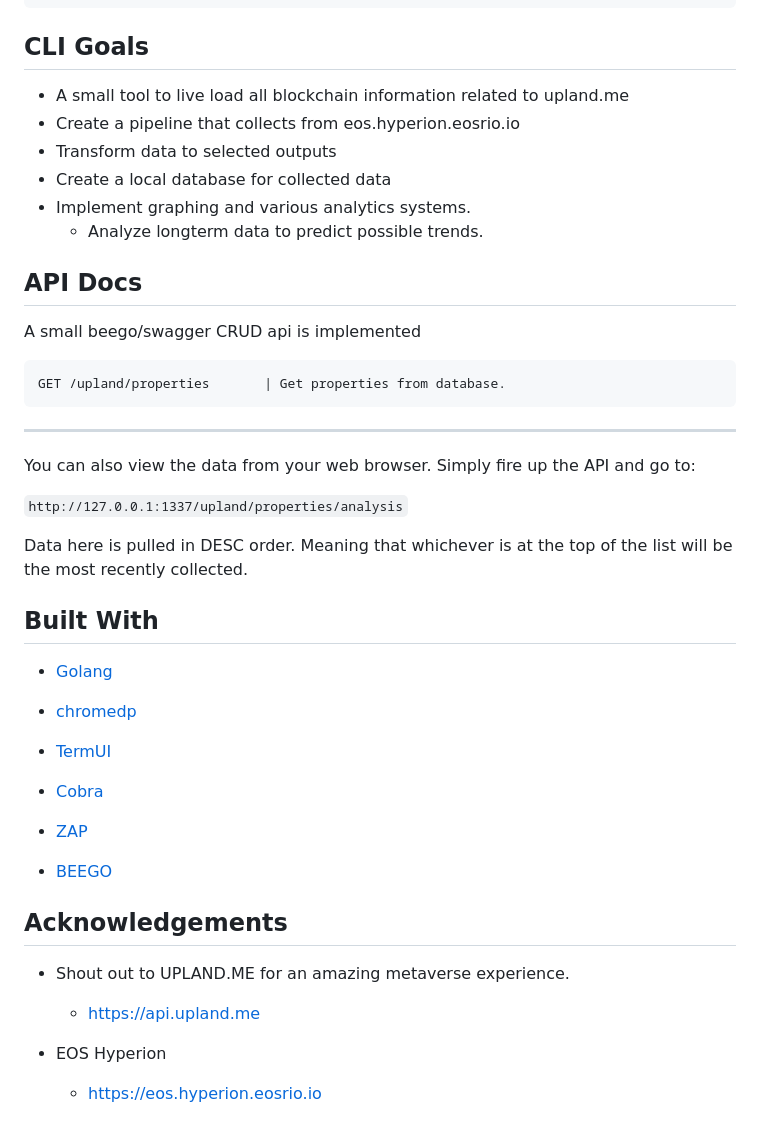
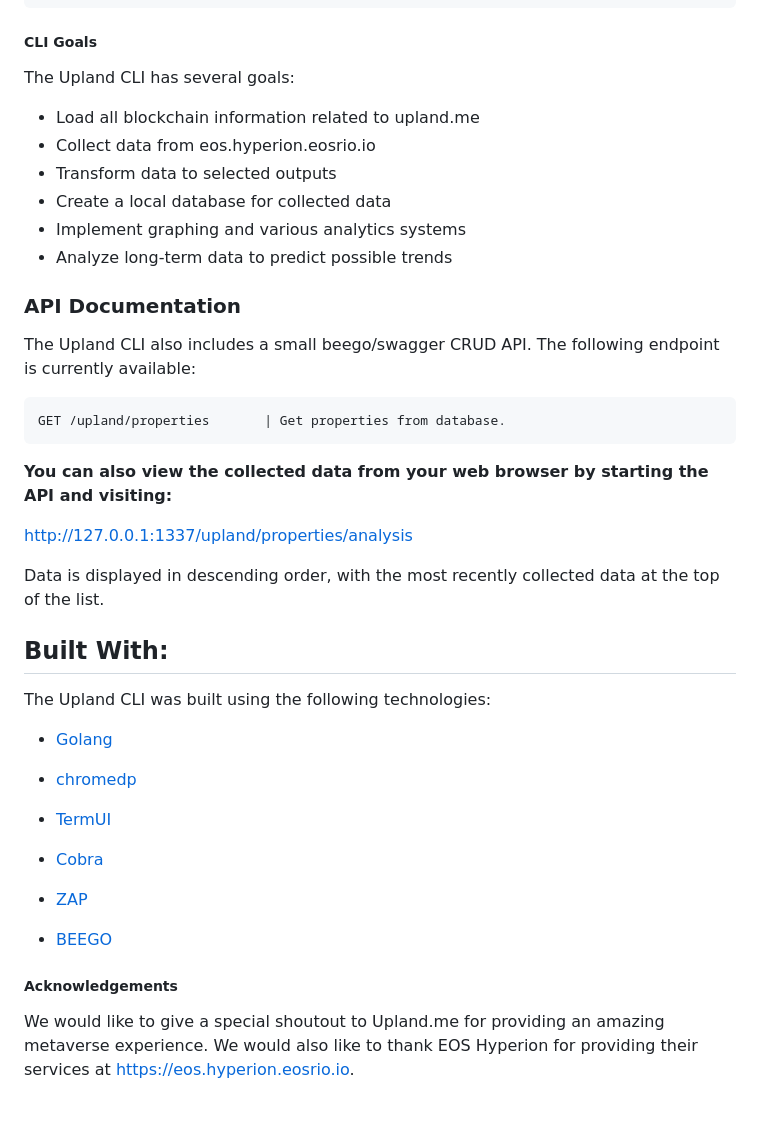
Before and after one commit to gary23w/uplandcli, a Markdown page: README.md, the part around one of its changes. Drawn GitHub-style.

````diff
--- a/README.md
+++ b/README.md
@@ -155,33 +128,34 @@ an example logging.json file should be found within the **_conf/_** directory.
 }
 ```
 
-## CLI Goals
+##### CLI Goals
 
-- A small tool to live load all blockchain information related to upland.me
-- Create a pipeline that collects from eos.hyperion.eosrio.io
+The Upland CLI has several goals:
+
+- Load all blockchain information related to upland.me
+- Collect data from eos.hyperion.eosrio.io
 - Transform data to selected outputs
 - Create a local database for collected data
-- Implement graphing and various analytics systems.
-  - Analyze longterm data to predict possible trends.
+- Implement graphing and various analytics systems
+- Analyze long-term data to predict possible trends
 
-## API Docs
+### API Documentation
 
-A small beego/swagger CRUD api is implemented
+The Upland CLI also includes a small beego/swagger CRUD API. The following endpoint is currently available:
 
 ```
 GET /upland/properties       | Get properties from database.
 ```
 
----
+**You can also view the collected data from your web browser by starting the API and visiting:**
 
-You can also view the data from your web browser.
-Simply fire up the API and go to:
+http://127.0.0.1:1337/upland/properties/analysis
 
-`http://127.0.0.1:1337/upland/properties/analysis`
+Data is displayed in descending order, with the most recently collected data at the top of the list.
 
-Data here is pulled in DESC order. Meaning that whichever is at the top of the list will be the most recently collected.
+## Built With:
 
-## Built With
+The Upland CLI was built using the following technologies:
 
 - [Golang]("https://go.dev/")
 
@@ -195,11 +169,6 @@ Data here is pulled in DESC order. Meaning that whichever is at the top of the l
 
 - [BEEGO]("https://github.com/beego/beego")
 
-## Acknowledgements
+##### Acknowledgements
 
-- Shout out to UPLAND.ME for an amazing metaverse experience.
-
-  - https://api.upland.me
-
-- EOS Hyperion
-  - https://eos.hyperion.eosrio.io
+We would like to give a special shoutout to Upland.me for providing an amazing metaverse experience. We would also like to thank EOS Hyperion for providing their services at https://eos.hyperion.eosrio.io.
````
Also changed, not shown: other parts of README.md (+51 -78 lines).
